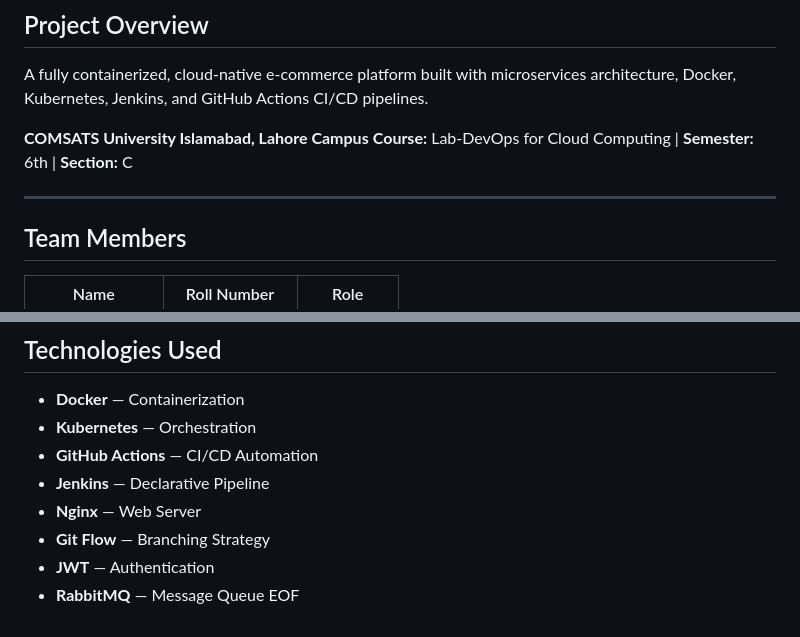
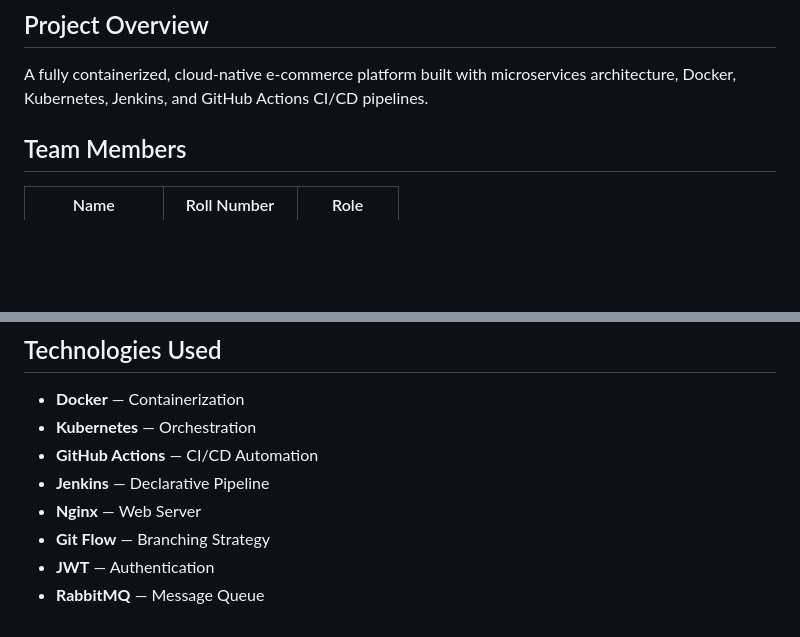
Before and after one commit to iffatbatool067/microservices-ecommerce, a Markdown page: README.md, 2 parts joined by grey strips. Drawn GitHub-style; blank space fills up the shorter version.

```diff
--- a/README.md
+++ b/README.md
@@ -1,10 +1,6 @@
 ## Project Overview
 A fully containerized, cloud-native e-commerce platform built with microservices architecture, Docker, Kubernetes, Jenkins, and GitHub Actions CI/CD pipelines.
 
-**COMSATS University Islamabad, Lahore Campus**
-**Course:** Lab-DevOps for Cloud Computing | **Semester:** 6th | **Section:** C
-
----
 
 ## Team Members
 | Name | Roll Number | Role |
@@ -136,4 +132,3 @@ kubectl apply -f k8s/notification-deployment.yaml
 - **Git Flow** — Branching Strategy
 - **JWT** — Authentication
 - **RabbitMQ** — Message Queue
-EOF
```
